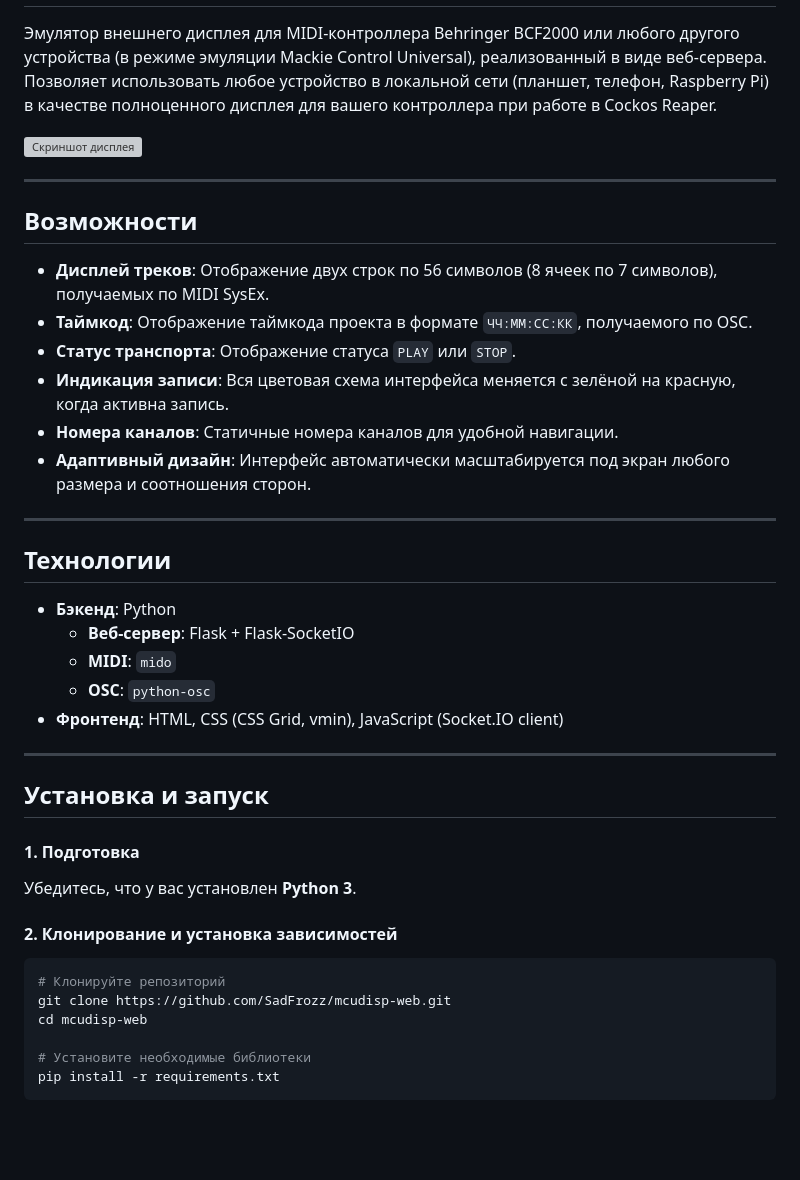
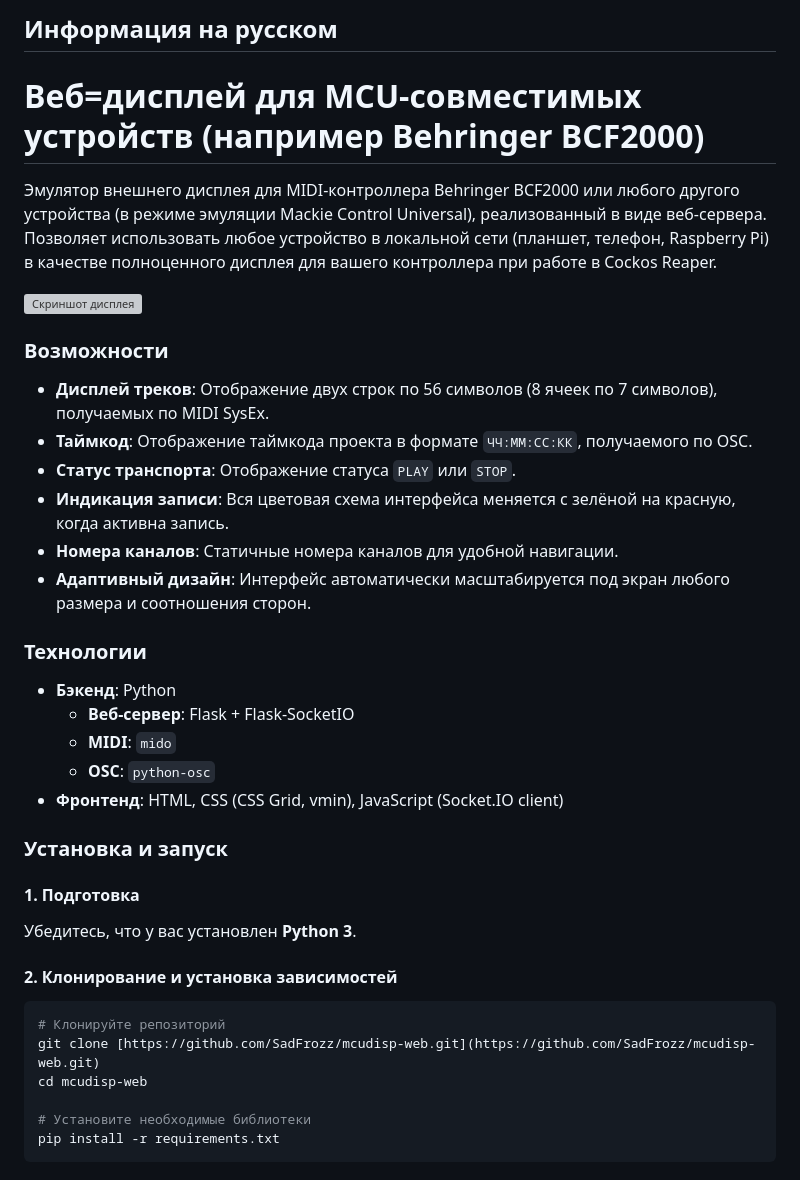
Before and after one commit to SadFrozz/mcudisp-web, a Markdown page: README.md, the part around one of its changes. Rendered like a GitHub page; blank space fills up the shorter version; grey boxes are pictures that could not be loaded.

````diff
--- a/README.md
+++ b/README.md
@@ -2,11 +15,12 @@
+## Информация на русском
+
+# Веб=дисплей для MCU-совместимых устройств (например Behringer BCF2000)
 
 Эмулятор внешнего дисплея для MIDI-контроллера Behringer BCF2000 или любого другого устройства (в режиме эмуляции Mackie Control Universal), реализованный в виде веб-сервера. Позволяет использовать любое устройство в локальной сети (планшет, телефон, Raspberry Pi) в качестве полноценного дисплея для вашего контроллера при работе в Cockos Reaper.
 
 ![Скриншот дисплея](https://i.yapx.ru/Z865V.png)
 
----
-
-## Возможности
+### Возможности
 
 * **Дисплей треков**: Отображение двух строк по 56 символов (8 ячеек по 7 символов), получаемых по MIDI SysEx.
 * **Таймкод**: Отображение таймкода проекта в формате `ЧЧ:ММ:СС:КК`, получаемого по OSC.
@@ -15,9 +29,7 @@
 * **Номера каналов**: Статичные номера каналов для удобной навигации.
 * **Адаптивный дизайн**: Интерфейс автоматически масштабируется под экран любого размера и соотношения сторон.
 
----
-
-## Технологии
+### Технологии
 
 * **Бэкенд**: Python
     * **Веб-сервер**: Flask + Flask-SocketIO
@@ -25,9 +37,7 @@
     * **OSC**: `python-osc`
 * **Фронтенд**: HTML, CSS (CSS Grid, vmin), JavaScript (Socket.IO client)
 
----
-
-## Установка и запуск
+### Установка и запуск
 
 #### 1. Подготовка
 
@@ -37,7 +47,7 @@
 
 ```bash
 # Клонируйте репозиторий
-git clone https://github.com/SadFrozz/mcudisp-web.git
+git clone [https://github.com/SadFrozz/mcudisp-web.git](https://github.com/SadFrozz/mcudisp-web.git)
 cd mcudisp-web
 
 # Установите необходимые библиотеки
````
Also changed, not shown: other parts of README.md (+116 -4 lines).
